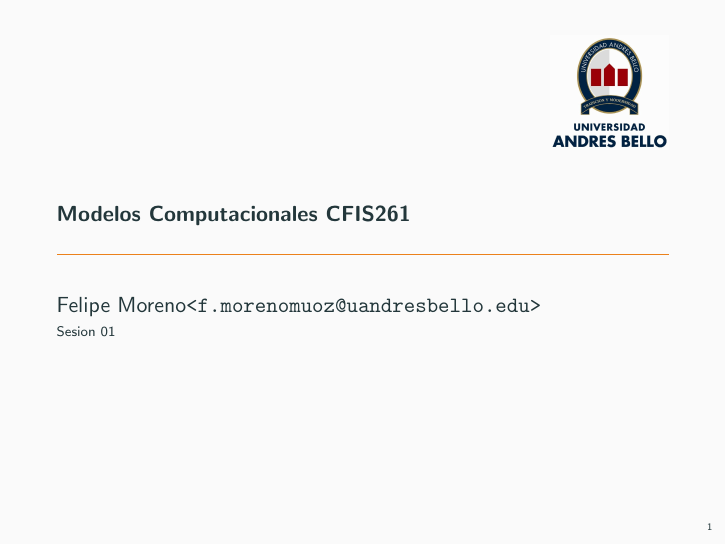
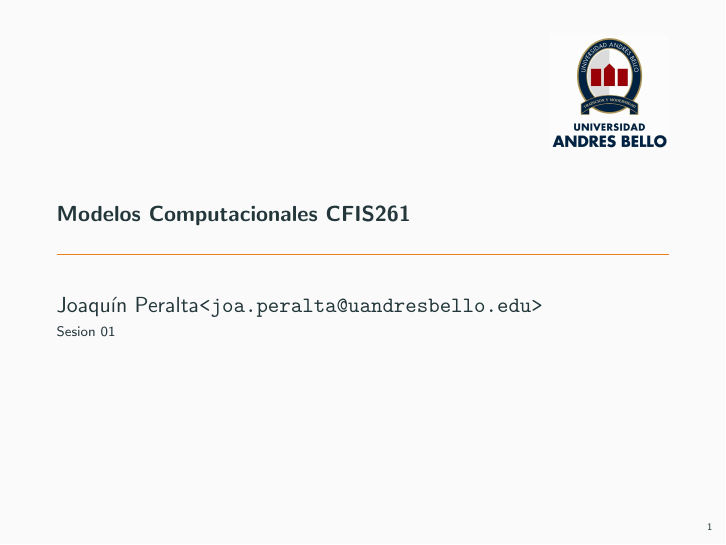
Before and after one commit to jperaltac/PCFI261, LaTeX slides (week01/notes.tex): page 1 of 21. Compiled offline with pdfLaTeX.

Commit message:
update author

```diff
--- a/week01/notes.tex
+++ b/week01/notes.tex
@@ -51,7 +51,7 @@
 
 \title[Modelos Computacionales]{Modelos Computacionales CFIS261}
 
-\author[Felipe Moreno]{\Large{Felipe Moreno\texttt{<f.morenomuoz@uandresbello.edu>}}}
+\author[Joaquín Peralta]{\Large{Joaquín Peralta\texttt{<joa.peralta@uandresbello.edu>}}}
 %\vspace{15pt}\includegraphics[width=1.5cm]{logo-unab.jpg}}
 \titlegraphic{\hfill\includegraphics[height=2cm]{logo-unab.jpg}}
 
```
